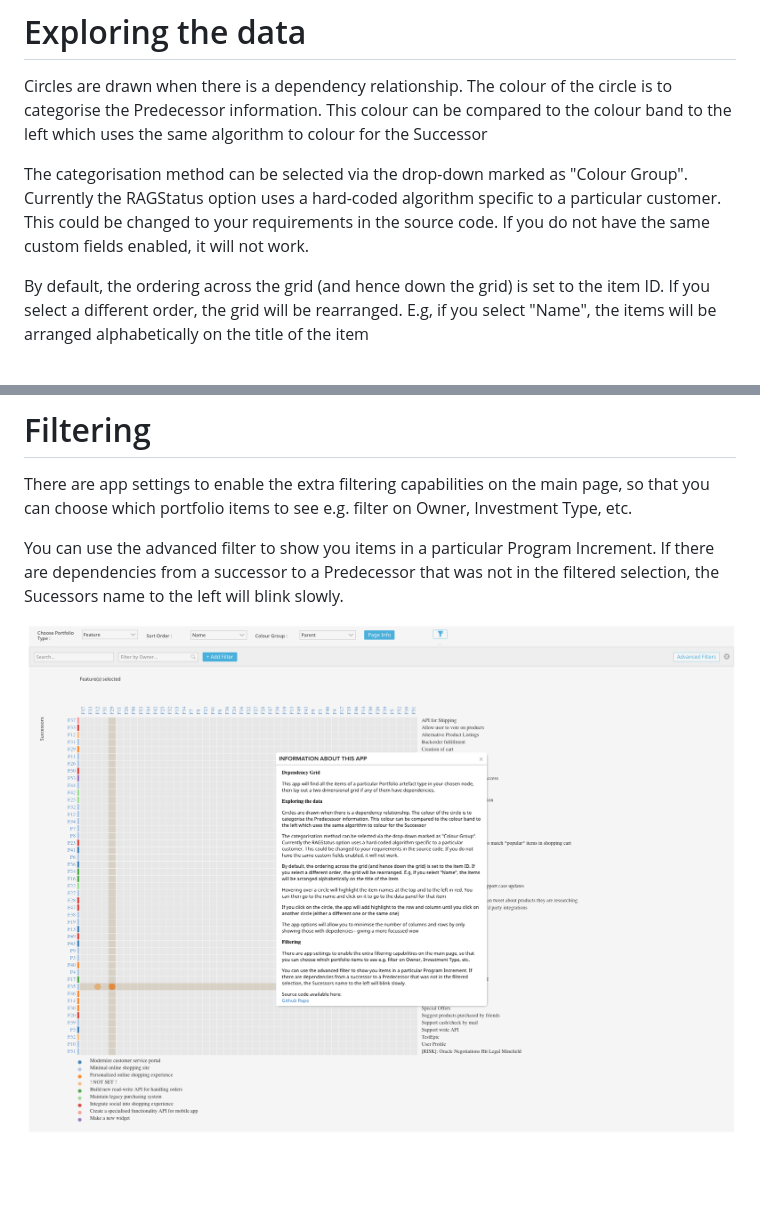
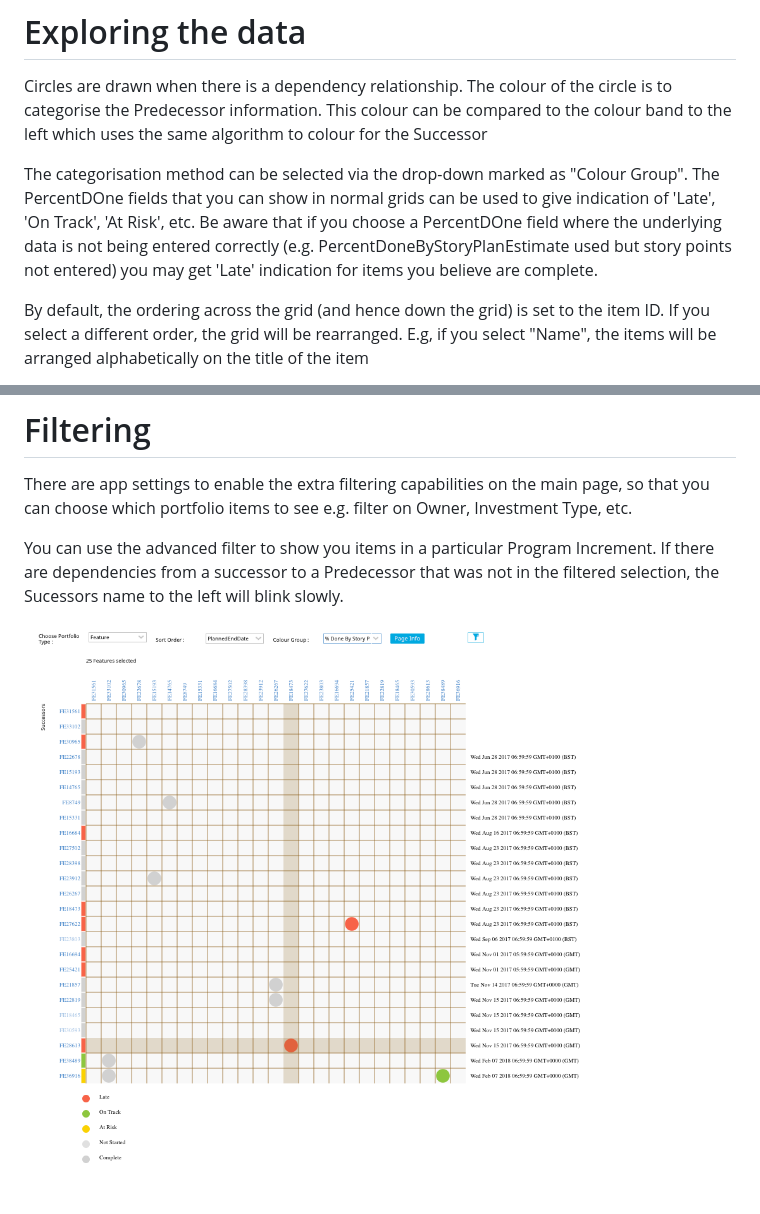
Before and after one commit to nikantonelli/DependencyGrid, a Markdown page: README.md, 2 parts joined by grey strips. Rendered like a GitHub page; pictures changed too: Images/Untitled.png; blank space fills up the shorter version.

```diff
--- a/README.md
+++ b/README.md
@@ -6,7 +6,7 @@ This app will find all the items of a particular Portfolio artefact type in your
 
 Circles are drawn when there is a dependency relationship. The colour of the circle is to categorise the Predecessor information. This colour can be compared to the colour band to the left which uses the same algorithm to colour for the Successor
 
-The categorisation method can be selected via the drop-down marked as "Colour Group". Currently the RAGStatus option uses a hard-coded algorithm specific to a particular customer. This could be changed to your requirements in the source code. If you do not have the same custom fields enabled, it will not work.
+The categorisation method can be selected via the drop-down marked as "Colour Group". The PercentDOne fields that you can show in normal grids can be used to give indication of 'Late', 'On Track', 'At Risk', etc. Be aware that if you choose a PercentDOne field where the underlying data is not being entered correctly (e.g. PercentDoneByStoryPlanEstimate used but story points not entered) you may get 'Late' indication for items you believe are complete.
 
 By default, the ordering across the grid (and hence down the grid) is set to the item ID. If you select a different order, the grid will be rearranged. E.g, if you select "Name", the items will be arranged alphabetically on the title of the item
 
```
